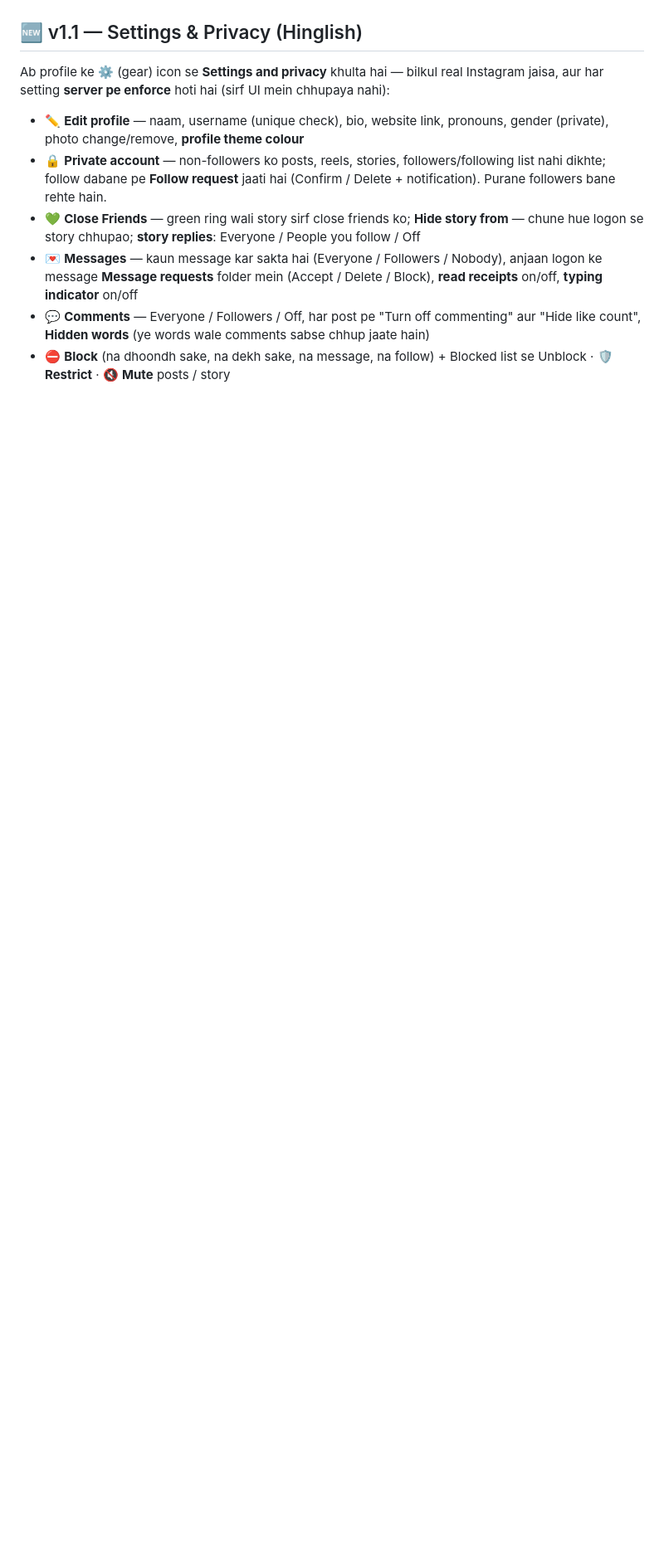
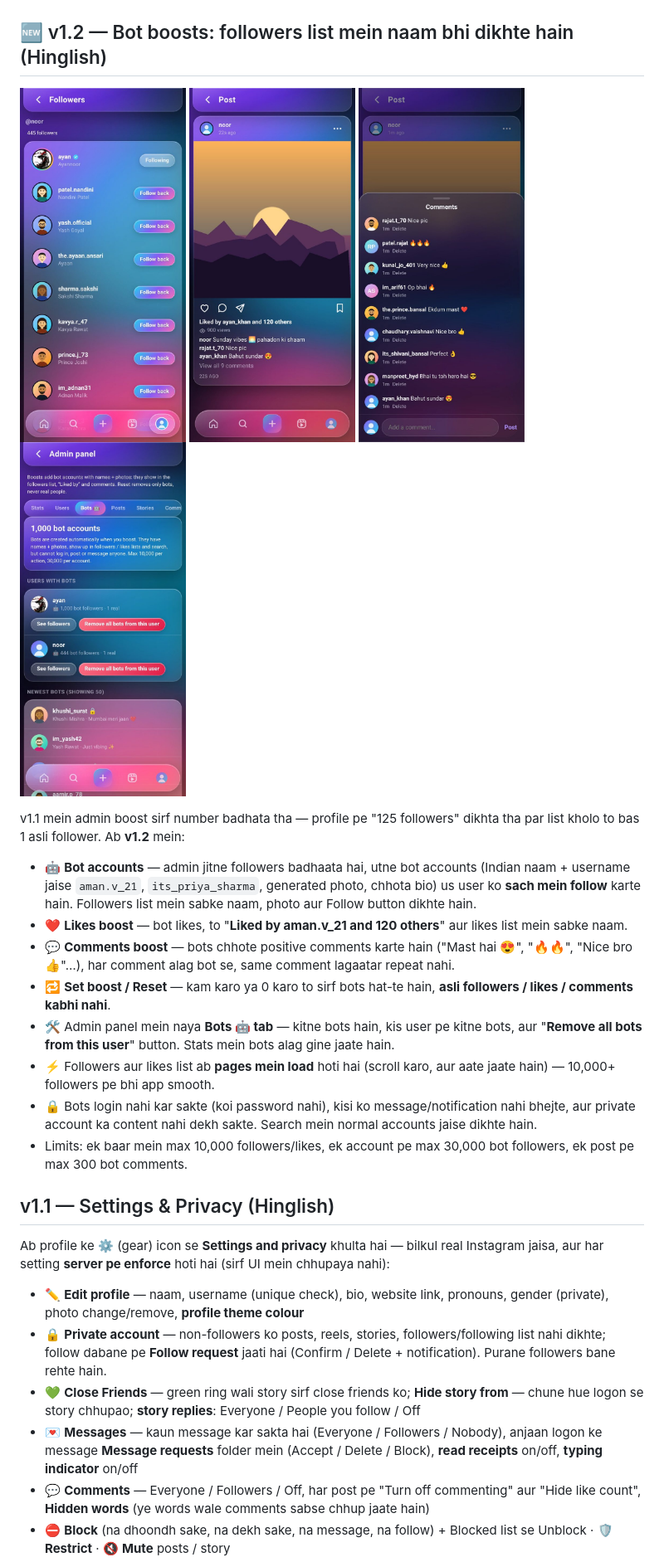
Before and after one commit to nm621532-byte/instagram-clone-techbroz, a Markdown page: README.md, the part around one of its changes. Shown at 83% size. GitHub-like rendering; pictures changed too: docs/screenshots/v12_admin_bots.jpg (added), docs/screenshots/v12_comments.jpg (added), docs/screenshots/v12_followers.jpg (added); blank space fills up the shorter version.

Commit message:
v1.2: admin boosts create real-looking bot accounts (followers list, liked-by, bot comments), paginated lists, admin Bots tab, smoke test 234 checks

```diff
--- a/README.md
+++ b/README.md
@@ -10,7 +10,24 @@
 <img src="docs/screenshots/v11_02_settings.jpg" width="200"> <img src="docs/screenshots/v11_09_private_profile.jpg" width="200"> <img src="docs/screenshots/v11_03_messages.jpg" width="200"> <img src="docs/screenshots/v11_07_edit_profile.jpg" width="200">
 </p>
 
-## 🆕 v1.1 — Settings & Privacy (Hinglish)
+## 🆕 v1.2 — Bot boosts: followers list mein naam bhi dikhte hain (Hinglish)
+
+<p>
+<img src="docs/screenshots/v12_followers.jpg" width="200"> <img src="docs/screenshots/v12_post.jpg" width="200"> <img src="docs/screenshots/v12_comments.jpg" width="200"> <img src="docs/screenshots/v12_admin_bots.jpg" width="200">
+</p>
+
+v1.1 mein admin boost sirf number badhata tha — profile pe "125 followers" dikhta tha par list kholo to bas 1 asli follower. Ab **v1.2** mein:
+
+- 🤖 **Bot accounts** — admin jitne followers badhaata hai, utne bot accounts (Indian naam + username jaise `aman.v_21`, `its_priya_sharma`, generated photo, chhota bio) us user ko **sach mein follow** karte hain. Followers list mein sabke naam, photo aur Follow button dikhte hain.
+- ❤️ **Likes boost** — bot likes, to "**Liked by aman.v_21 and 120 others**" aur likes list mein sabke naam.
+- 💬 **Comments boost** — bots chhote positive comments karte hain ("Mast hai 😍", "🔥🔥", "Nice bro 👍"…), har comment alag bot se, same comment lagaatar repeat nahi.
+- 🔁 **Set boost / Reset** — kam karo ya 0 karo to sirf bots hat-te hain, **asli followers / likes / comments kabhi nahi**.
+- 🛠️ Admin panel mein naya **Bots 🤖 tab** — kitne bots hain, kis user pe kitne bots, aur "**Remove all bots from this user**" button. Stats mein bots alag gine jaate hain.
+- ⚡ Followers aur likes list ab **pages mein load** hoti hai (scroll karo, aur aate jaate hain) — 10,000+ followers pe bhi app smooth.
+- 🔒 Bots login nahi kar sakte (koi password nahi), kisi ko message/notification nahi bhejte, aur private account ka content nahi dekh sakte. Search mein normal accounts jaise dikhte hain.
+- Limits: ek baar mein max 10,000 followers/likes, ek account pe max 30,000 bot followers, ek post pe max 300 bot comments.
+
+## v1.1 — Settings & Privacy (Hinglish)
 
 Ab profile ke ⚙️ (gear) icon se **Settings and privacy** khulta hai — bilkul real Instagram jaisa, aur har setting **server pe enforce** hoti hai (sirf UI mein chhupaya nahi):
 
```
Also changed, not shown: other parts of README.md (+13 -10 lines), CHANGELOG.md (+10 -0 lines), 6 other files.
